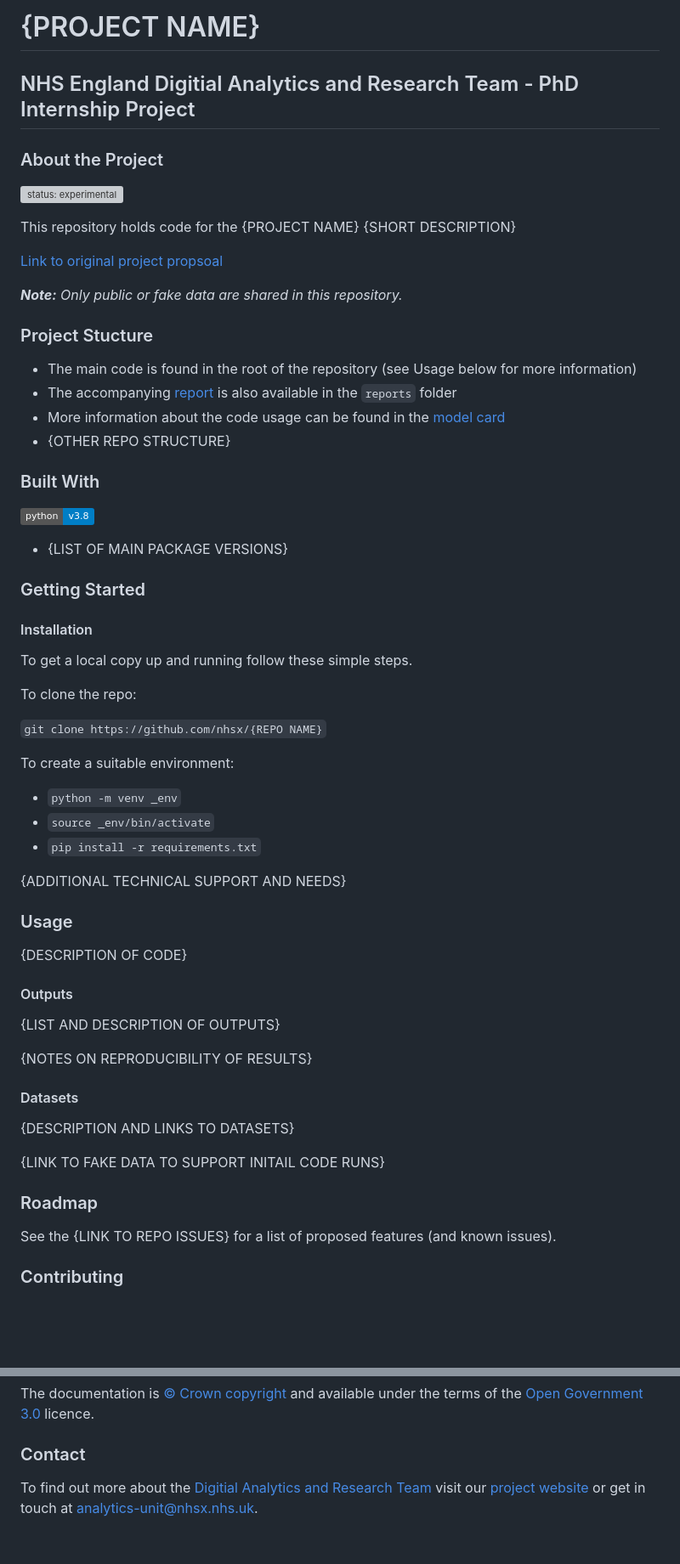
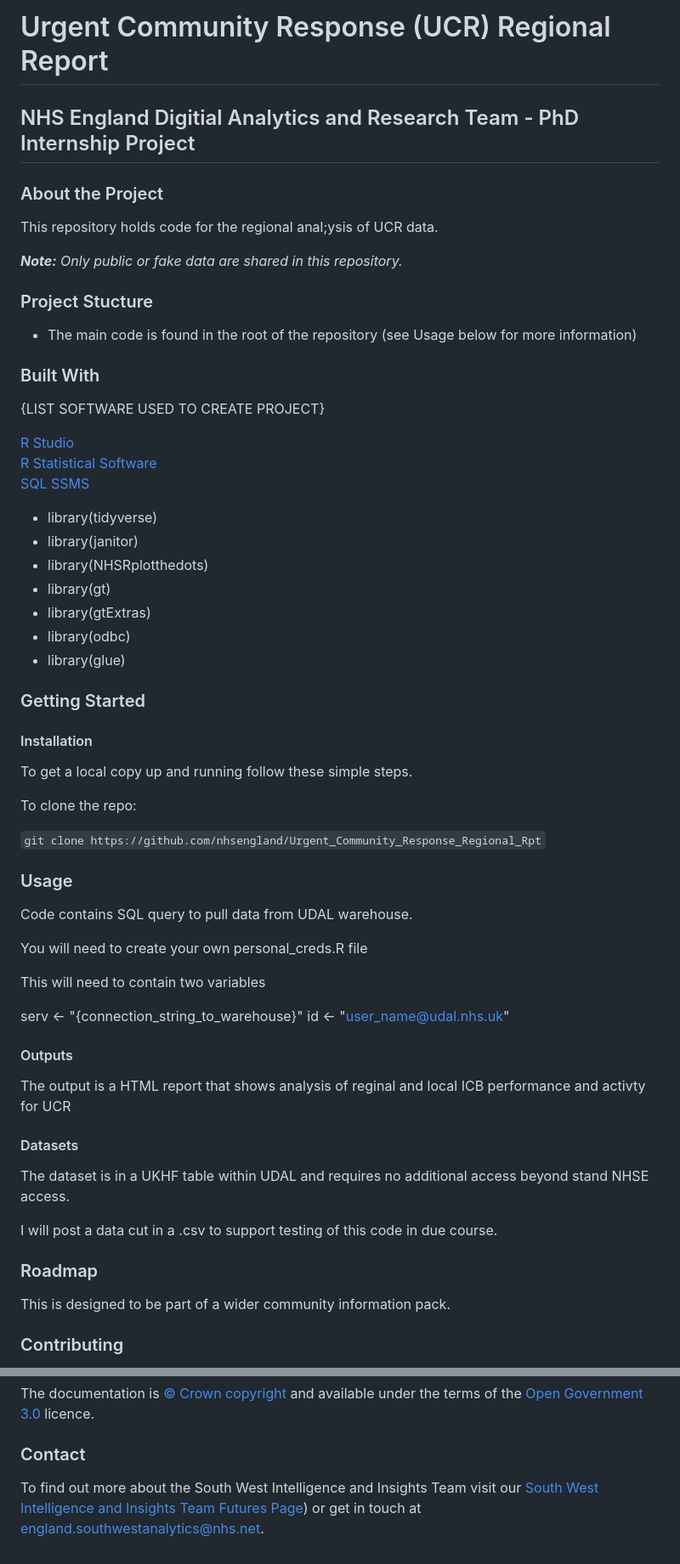
Before and after one commit to nhsengland/Urgent_Community_Response_Regional_Rpt, a Markdown page: README.md, 2 parts joined by grey strips. Shown: that part at 85% size. Drawn GitHub-style; badges without logos; blank space fills up the shorter version; grey boxes are pictures that could not be loaded.

````diff
--- a/README.md
+++ b/README.md
@@ -1,27 +1,34 @@
-# {PROJECT NAME}
+# Urgent Community Response (UCR) Regional Report
 ## NHS England Digitial Analytics and Research Team - PhD Internship Project
 
 ### About the Project
 
-[![status: experimental](https://github.com/GIScience/badges/raw/master/status/experimental.svg)](https://github.com/GIScience/badges#experimental)
+This repository holds code for the regional anal;ysis of UCR data.
 
-This repository holds code for the {PROJECT NAME} {SHORT DESCRIPTION}
-
-[Link to original project propsoal](https://nhsx.github.io/nhsx-internship-projects/)
 
 _**Note:** Only public or fake data are shared in this repository._
 
 ### Project Stucture
 
 - The main code is found in the root of the repository (see Usage below for more information)
-- The accompanying [report](./reports/report.pdf) is also available in the `reports` folder
-- More information about the code usage can be found in the [model card](./model_card.md)
-- {OTHER REPO STRUCTURE}
+
 
 ### Built With
 
-[![Python v3.8](https://img.shields.io/badge/python-v3.8-blue.svg)](https://www.python.org/downloads/release/python-380/)
-- {LIST OF MAIN PACKAGE VERSIONS}
+{LIST SOFTWARE USED TO CREATE PROJECT}
+
+[R Studio](http://www.rstudio.com/.)
+[R Statistical Software](https://www.R-project.org/.)
+[SQL SSMS](https://learn.microsoft.com/en-us/sql/ssms/download-sql-server-management-studio-ssms?view=sql-server-ver16)
+
+- library(tidyverse)
+- library(janitor)
+- library(NHSRplotthedots)
+- library(gt)
+- library(gtExtras)
+- library(odbc)
+- library(glue)
+
 
 ### Getting Started
 
@@ -31,31 +38,33 @@ To get a local copy up and running follow these simple steps.
 
 To clone the repo:
 
-`git clone https://github.com/nhsx/{REPO NAME}`
-
-To create a suitable environment:
-- ```python -m venv _env```
-- `source _env/bin/activate`
-- `pip install -r requirements.txt`
-
-{ADDITIONAL TECHNICAL SUPPORT AND NEEDS}
+`git clone https://github.com/nhsengland/Urgent_Community_Response_Regional_Rpt`
 
 ### Usage
-{DESCRIPTION OF CODE}
+
+Code contains SQL query to pull data from UDAL warehouse.
+
+You will need to create your own personal_creds.R file
+
+This will need to contain two variables
+
+serv <- "{connection_string_to_warehouse}"
+id <- "user_name@udal.nhs.uk"
+
 
 #### Outputs
-{LIST AND DESCRIPTION OF OUTPUTS}
+The output is a HTML report that shows analysis of reginal and local ICB performance and activty for UCR
 
-{NOTES ON REPRODUCIBILITY OF RESULTS}
+
 
 #### Datasets
-{DESCRIPTION AND LINKS TO DATASETS}
+The dataset is in a UKHF table within UDAL and requires no additional access beyond stand NHSE access.
 
-{LINK TO FAKE DATA TO SUPPORT INITAIL CODE RUNS}
+I will post a data cut in a .csv to support testing of this code in due course.
 
 ### Roadmap
 
-See the {LINK TO REPO ISSUES} for a list of proposed features (and known issues).
+This is designed to be part of a wider community information pack.
 
 ### Contributing
 
@@ -85,6 +94,6 @@ of the [Open Government 3.0][ogl] licence.
 
 ### Contact
 
-To find out more about the [Digitial Analytics and Research Team](https://www.nhsx.nhs.uk/key-tools-and-info/nhsx-analytics-unit/) visit our [project website](https://nhsx.github.io/AnalyticsUnit/projects.html) or get in touch at [analytics-unit@nhsx.nhs.uk](mailto:analytics-unit@nhsx.nhs.uk).
+To find out more about the South West Intelligence and Insights Team visit our [South West Intelligence and Insights Team Futures Page](https://future.nhs.uk/SouthWestAnalytics)) or get in touch at [england.southwestanalytics@nhs.net](mailto:england.southwestanalytics@nhs.net).
 
 <!-- ### Acknowledgements -->
````
